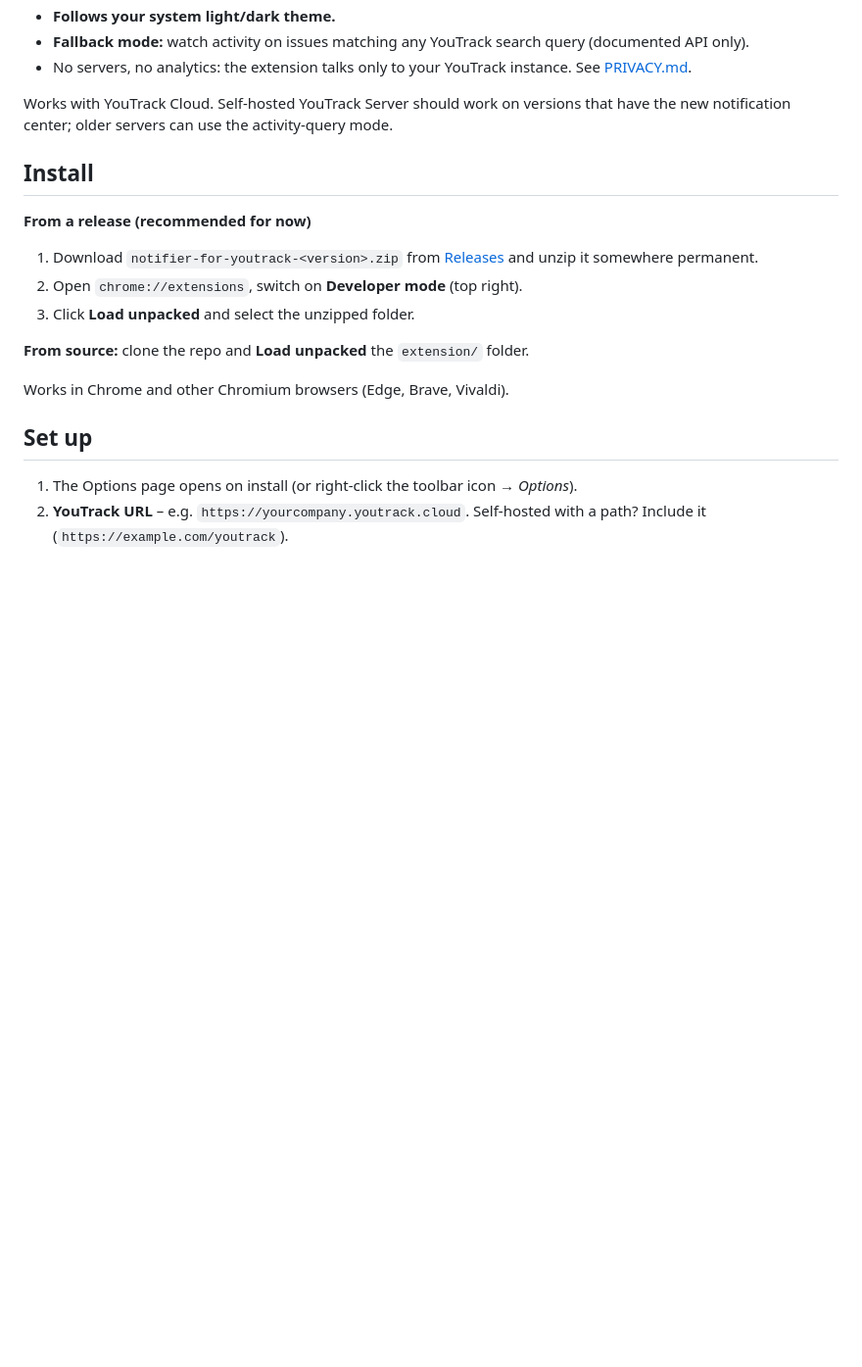
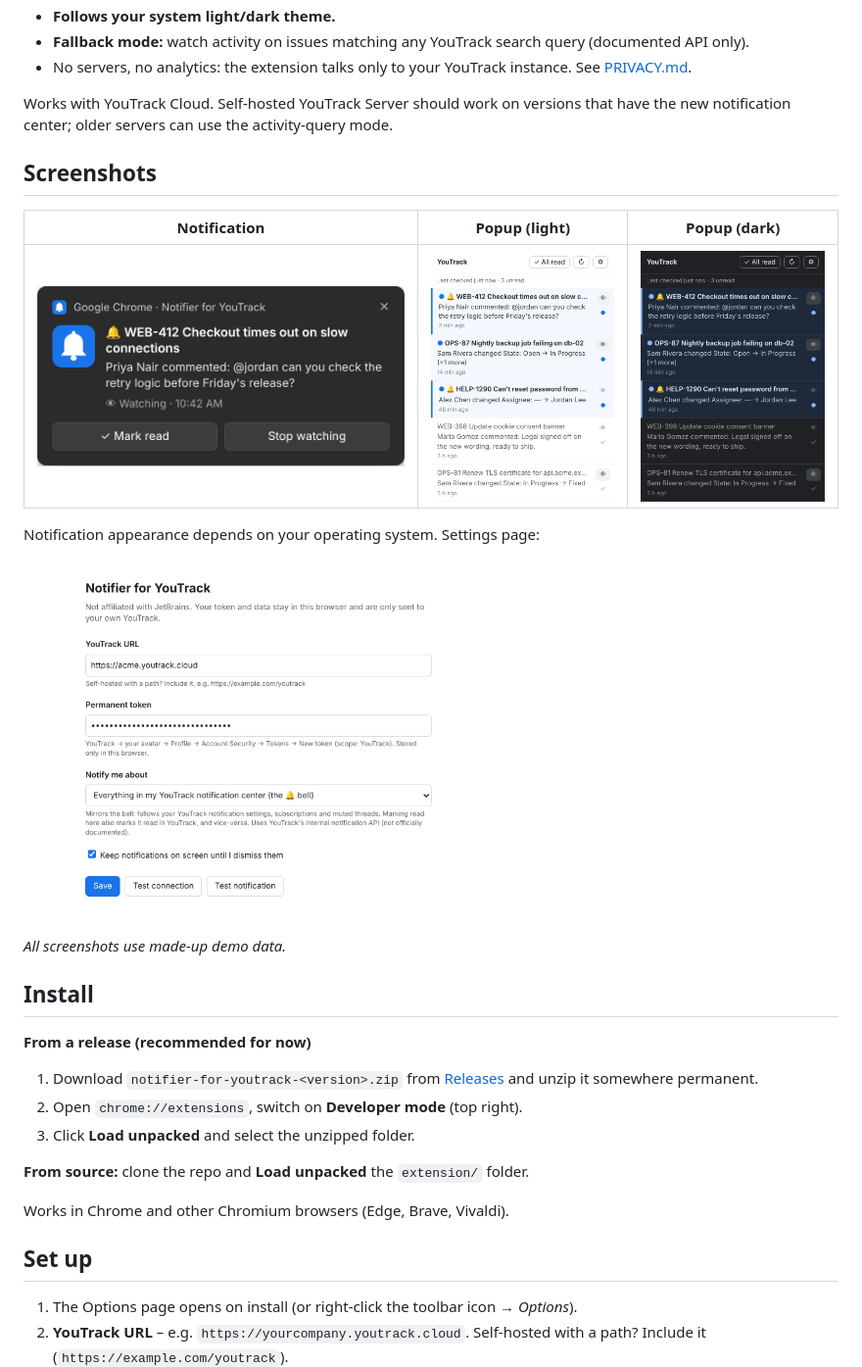
Before and after one commit to sasha-/notifier-for-youtrack, a Markdown page: README.md, the part around one of its changes. Shown at 98% size. GitHub-like rendering; pictures changed too: docs/notification.png (added), docs/options.png (added), docs/popup-dark.png (added); blank space fills up the shorter version.

Commit message:
Add screenshots

```diff
--- a/README.md
+++ b/README.md
@@ -25,6 +27,18 @@ This extension fills that gap until JetBrains ships it.
 
 Works with YouTrack Cloud. Self-hosted YouTrack Server should work on versions that have the new notification
 center; older servers can use the activity-query mode.
+
+## Screenshots
+
+| Notification | Popup (light) | Popup (dark) |
+|---|---|---|
+| ![Desktop notification with Mark read and Watch buttons](docs/notification.png) | ![Popup list of recent notifications](docs/popup-light.png) | ![Popup in dark mode](docs/popup-dark.png) |
+
+Notification appearance depends on your operating system. Settings page:
+
+<img src="docs/options.png" alt="Settings page" width="480">
+
+_All screenshots use made-up demo data._
 
 ## Install
 
```
Also changed, not shown: other parts of README.md (+2 -0 lines), docs/overview.png (added).
